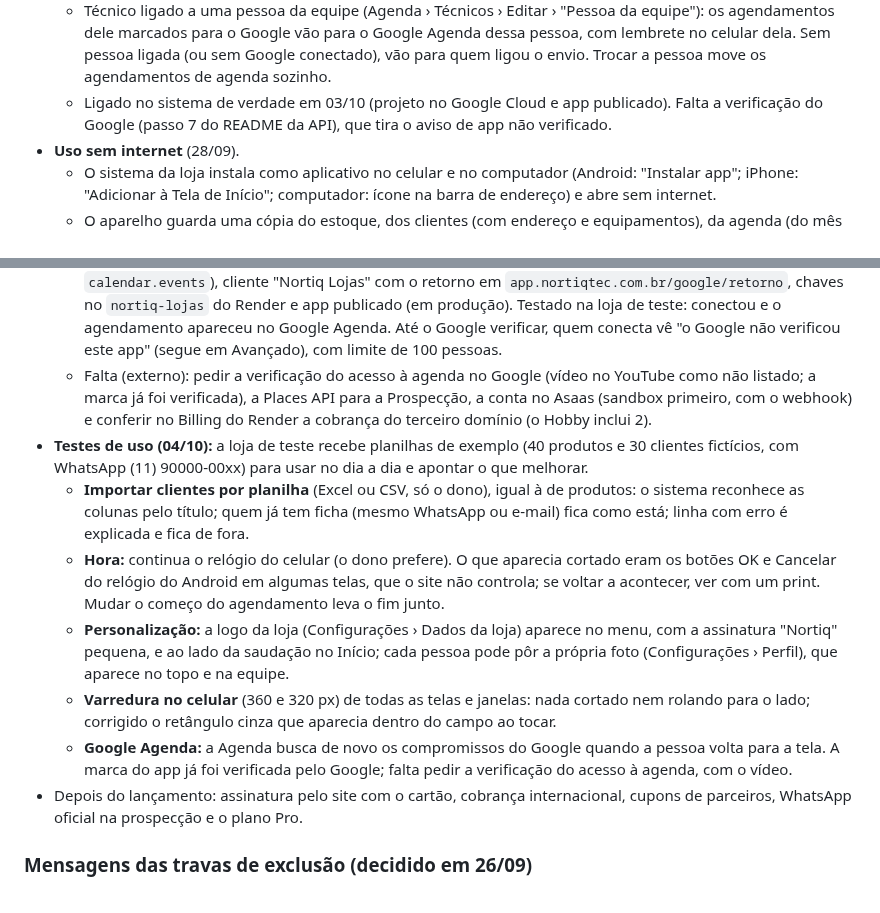
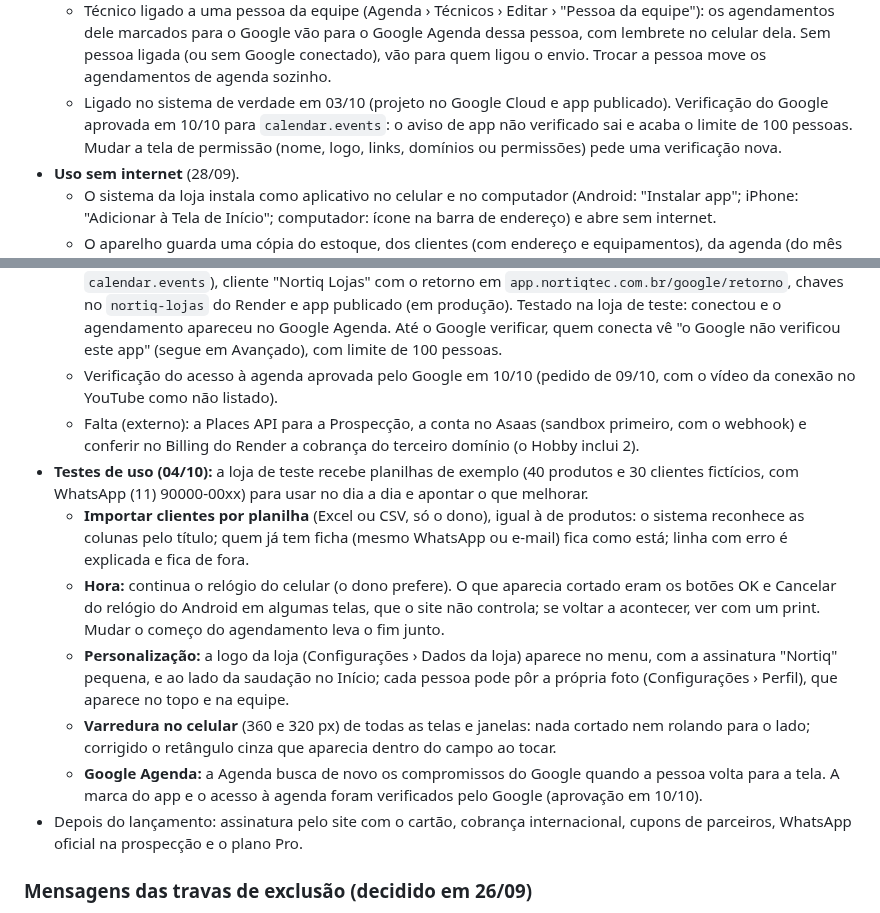
Before and after one commit to phchris95/nortiq-crm-design, a Markdown page: PENDENCIAS.md, 2 parts joined by grey strips. Rendered like a GitHub page.

Commit message:
Pendências: verificação do Google Agenda aprovada
O Google aprovou em 10/10 o acesso à agenda (calendar.events): sai o aviso de
app não verificado e o limite de 100 pessoas. Fica anotado que mudar a tela de
permissão pede uma verificação nova.

Co-Authored-By: Claude Opus 5.5 <noreply@anthropic.com>
Claude-Session: https://claude.ai/code/session_01Xdr8zSejSheC1vfwz1cHhG

```diff
--- a/PENDENCIAS.md
+++ b/PENDENCIAS.md
@@ -189,7 +189,7 @@ Com isso, todo o desenho da primeira versão está pronto. O próximo passo é a
   - Desconectar: o Nortiq para de enviar e de mostrar; o que já foi enviado continua no Google. Se a pessoa tirar a permissão lá no Google, a conexão cai e a tela avisa para conectar de novo.
   - Diferença do protótipo: no protótipo era "a conta Google da loja"; aqui cada pessoa liga a sua (o lembrete chega no celular de quem vai fazer).
   - Técnico ligado a uma pessoa da equipe (Agenda › Técnicos › Editar › "Pessoa da equipe"): os agendamentos dele marcados para o Google vão para o Google Agenda dessa pessoa, com lembrete no celular dela. Sem pessoa ligada (ou sem Google conectado), vão para quem ligou o envio. Trocar a pessoa move os agendamentos de agenda sozinho.
-  - Ligado no sistema de verdade em 03/10 (projeto no Google Cloud e app publicado). Falta a verificação do Google (passo 7 do README da API), que tira o aviso de app não verificado.
+  - Ligado no sistema de verdade em 03/10 (projeto no Google Cloud e app publicado). Verificação do Google aprovada em 10/10 para `calendar.events`: o aviso de app não verificado sai e acaba o limite de 100 pessoas. Mudar a tela de permissão (nome, logo, links, domínios ou permissões) pede uma verificação nova.
 - **Uso sem internet** (28/09).
   - O sistema da loja instala como aplicativo no celular e no computador (Android: "Instalar app"; iPhone: "Adicionar à Tela de Início"; computador: ícone na barra de endereço) e abre sem internet.
   - O aparelho guarda uma cópia do estoque, dos clientes (com endereço e equipamentos), da agenda (do mês passado até 4 meses à frente) e das tarefas pendentes. A cópia se atualiza sozinha depois de cada mudança, ao abrir e a cada 15 minutos; dá para atualizar na hora pelo Perfil.
@@ -257,13 +257,14 @@ Com isso, todo o desenho da primeira versão está pronto. O próximo passo é a
 - **Site:** privacidade, termos e rodapé com o nome e o endereço de Paulo Henrique Barbosa dos Santos (responsável até a abertura do CNPJ) e o foro de Carapicuíba (SP). Falta, depois: colocar o vídeo na página inicial e trocar pelo CNPJ quando a empresa for aberta.
 - **No ar** (03/10): domínio `nortiqtec.com.br` (GoDaddy, DNS no Cloudflare), banco no Neon (Virgínia), e-mails pelo Resend (domínio verificado), `contato@` encaminhado para o Gmail pelo Cloudflare, Blueprint no Render (lojas, administração, rotina diária e site, plano Hobby), os endereços `nortiqtec.com.br`, `www`, `admin.` e `*.nortiqtec.com.br` com certificado, e o primeiro administrador criado. Testado de ponta a ponta com uma loja de teste: convite por e-mail, senha e entrada na loja.
   - **Google Agenda no ar** (03/10): domínio verificado no Search Console, projeto no Google Cloud da conta nortiqtec@gmail.com, tela de permissão ("Nortiq CRM", links do site, permissões `openid`, `userinfo.email` e `calendar.events`), cliente "Nortiq Lojas" com o retorno em `app.nortiqtec.com.br/google/retorno`, chaves no `nortiq-lojas` do Render e app publicado (em produção). Testado na loja de teste: conectou e o agendamento apareceu no Google Agenda. Até o Google verificar, quem conecta vê "o Google não verificou este app" (segue em Avançado), com limite de 100 pessoas.
-  - Falta (externo): pedir a verificação do acesso à agenda no Google (vídeo no YouTube como não listado; a marca já foi verificada), a Places API para a Prospecção, a conta no Asaas (sandbox primeiro, com o webhook) e conferir no Billing do Render a cobrança do terceiro domínio (o Hobby inclui 2).
+  - Verificação do acesso à agenda aprovada pelo Google em 10/10 (pedido de 09/10, com o vídeo da conexão no YouTube como não listado).
+  - Falta (externo): a Places API para a Prospecção, a conta no Asaas (sandbox primeiro, com o webhook) e conferir no Billing do Render a cobrança do terceiro domínio (o Hobby inclui 2).
 - **Testes de uso (04/10):** a loja de teste recebe planilhas de exemplo (40 produtos e 30 clientes fictícios, com WhatsApp (11) 90000-00xx) para usar no dia a dia e apontar o que melhorar.
   - **Importar clientes por planilha** (Excel ou CSV, só o dono), igual à de produtos: o sistema reconhece as colunas pelo título; quem já tem ficha (mesmo WhatsApp ou e-mail) fica como está; linha com erro é explicada e fica de fora.
   - **Hora:** continua o relógio do celular (o dono prefere). O que aparecia cortado eram os botões OK e Cancelar do relógio do Android em algumas telas, que o site não controla; se voltar a acontecer, ver com um print. Mudar o começo do agendamento leva o fim junto.
   - **Personalização:** a logo da loja (Configurações › Dados da loja) aparece no menu, com a assinatura "Nortiq" pequena, e ao lado da saudação no Início; cada pessoa pode pôr a própria foto (Configurações › Perfil), que aparece no topo e na equipe.
   - **Varredura no celular** (360 e 320 px) de todas as telas e janelas: nada cortado nem rolando para o lado; corrigido o retângulo cinza que aparecia dentro do campo ao tocar.
-  - **Google Agenda:** a Agenda busca de novo os compromissos do Google quando a pessoa volta para a tela. A marca do app já foi verificada pelo Google; falta pedir a verificação do acesso à agenda, com o vídeo.
+  - **Google Agenda:** a Agenda busca de novo os compromissos do Google quando a pessoa volta para a tela. A marca do app e o acesso à agenda foram verificados pelo Google (aprovação em 10/10).
 - Depois do lançamento: assinatura pelo site com o cartão, cobrança internacional, cupons de parceiros, WhatsApp oficial na prospecção e o plano Pro.
 
 ### Mensagens das travas de exclusão (decidido em 26/09)
```
